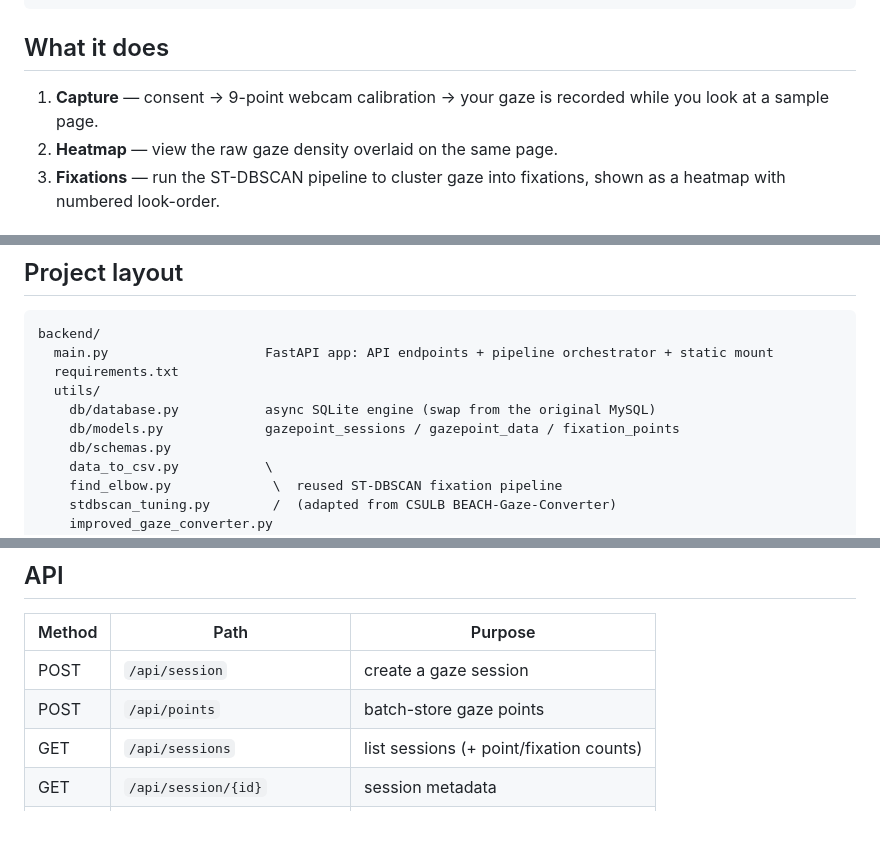
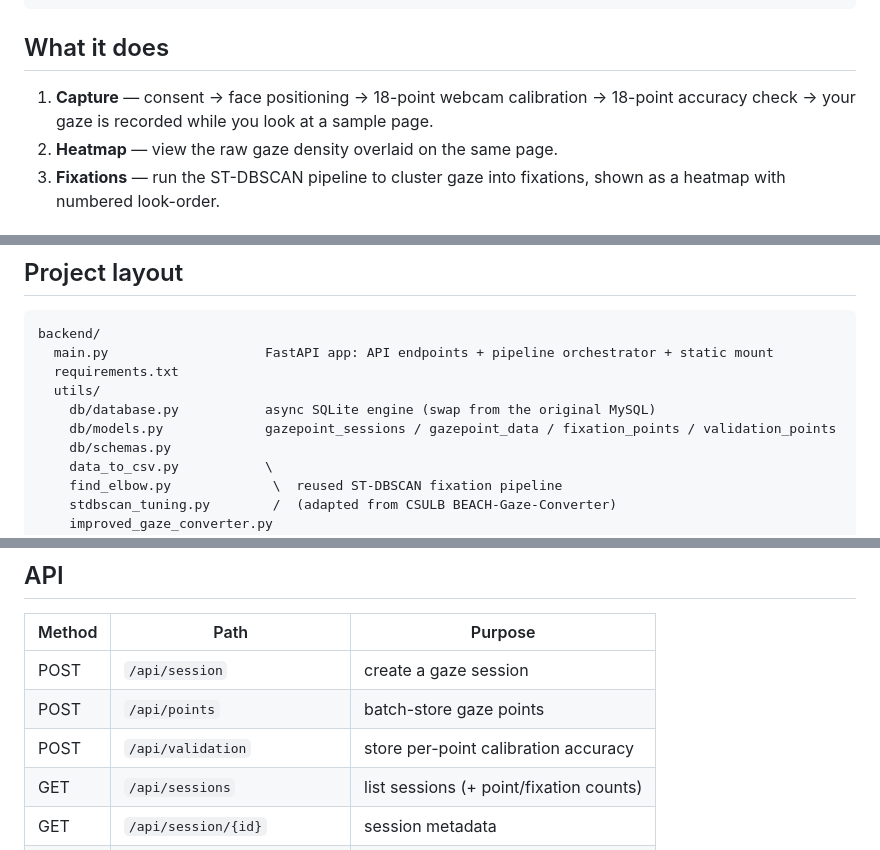
Before and after one commit to CPP-HAPII/EyeTrackingAnalysis, a Markdown page: README.md, 3 parts joined by grey strips. Rendered like a GitHub page; blank space fills up the shorter version.

Commit message:
Update README for 18-point calibration and /api/validation

```diff
--- a/README.md
+++ b/README.md
@@ -17,8 +17,9 @@ capture (WebGazer, browser)  ─►  FastAPI  ─►  SQLite (gaze.db)
 
 ## What it does
 
-1. **Capture** — consent → 9-point webcam calibration → your gaze is recorded
-   while you look at a sample page.
+1. **Capture** — consent → face positioning → 18-point webcam calibration →
+   18-point accuracy check → your gaze is recorded while you look at a sample
+   page.
 2. **Heatmap** — view the raw gaze density overlaid on the same page.
 3. **Fixations** — run the ST-DBSCAN pipeline to cluster gaze into fixations,
    shown as a heatmap with numbered look-order.
@@ -65,7 +66,7 @@ backend/
   requirements.txt
   utils/
     db/database.py           async SQLite engine (swap from the original MySQL)
-    db/models.py             gazepoint_sessions / gazepoint_data / fixation_points
+    db/models.py             gazepoint_sessions / gazepoint_data / fixation_points / validation_points
     db/schemas.py
     data_to_csv.py           \
     find_elbow.py             \  reused ST-DBSCAN fixation pipeline
@@ -87,6 +88,7 @@ frontend/
 |--------|-------------------------------|--------------------------------------|
 | POST   | `/api/session`                | create a gaze session                |
 | POST   | `/api/points`                 | batch-store gaze points              |
+| POST   | `/api/validation`             | store per-point calibration accuracy |
 | GET    | `/api/sessions`               | list sessions (+ point/fixation counts) |
 | GET    | `/api/session/{id}`           | session metadata                     |
 | GET    | `/api/points?session_id=`     | raw gaze points (pixels)             |
```
